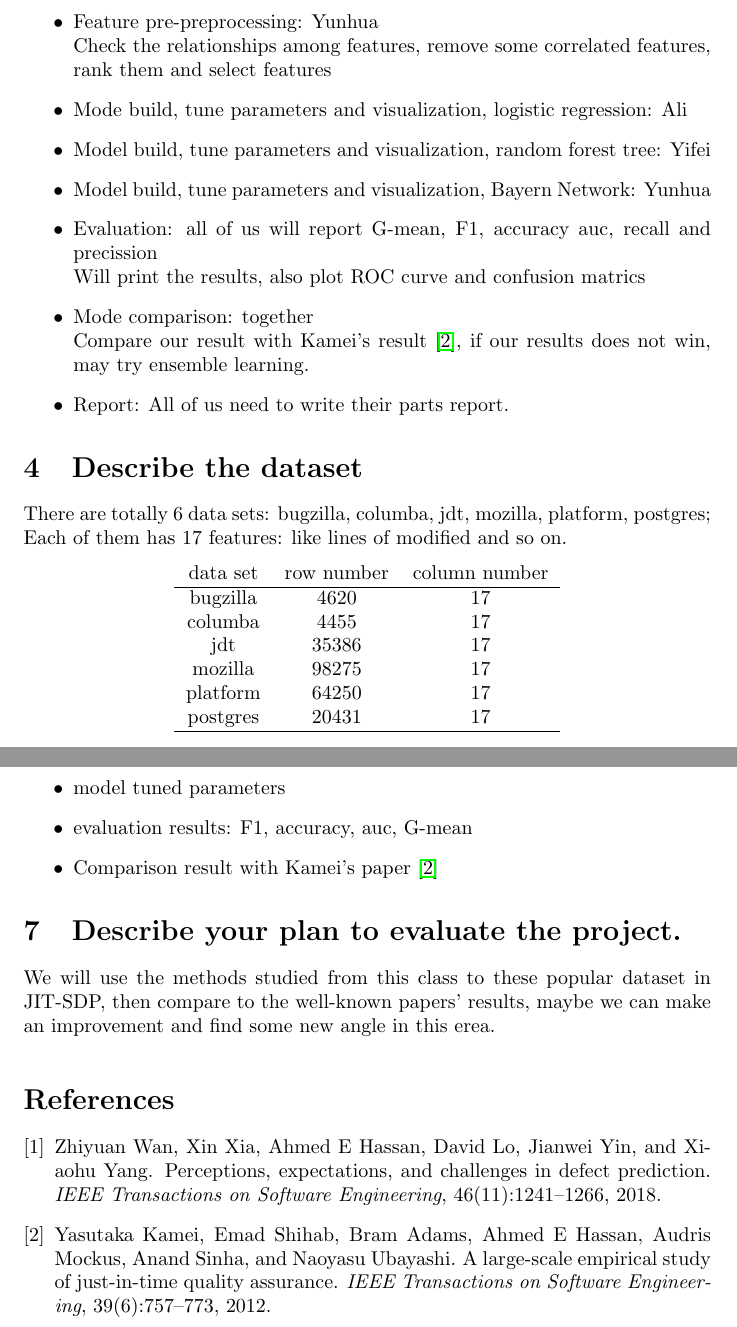
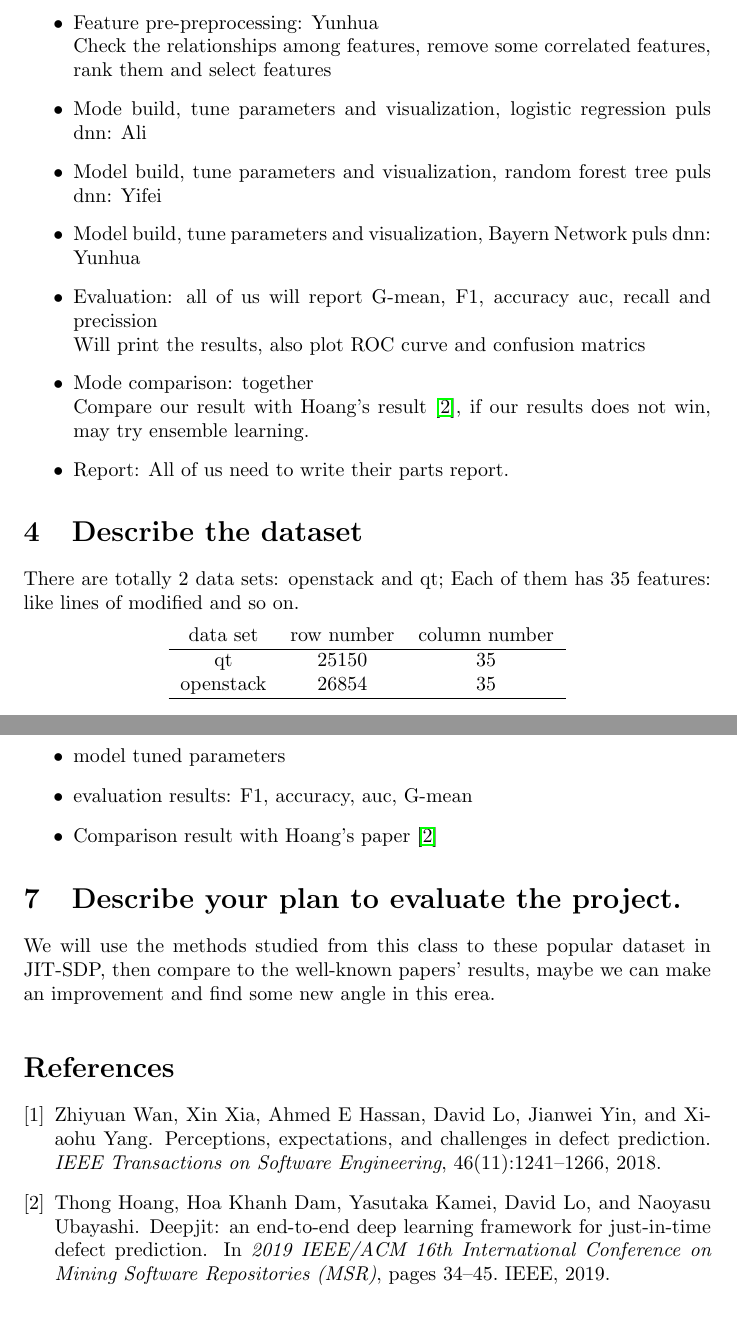
Before and after one commit to Yunhua468/Machine_Learning, a LaTeX document (ML_Proposal.tex, which reads ref.bib): two parts of pages 2 and 3 of 3, joined at a grey line, cut so that both start at the same text. Compiled offline with pdfLaTeX.

Commit message:
modify proposal because data sets are changed

```diff
--- a/ML_Proposal.tex
+++ b/ML_Proposal.tex
@@ -37,28 +37,24 @@ Our team wants to do experiments and compare to Kamei's paper's result~\cite{kam
 	Try different methods, oversampling(SMOTE) and undersampling methods.
 	\item Feature pre-preprocessing: Yunhua  \\
 	Check the relationships among features, remove some correlated features, rank them and select features
-	\item Mode build, tune parameters and visualization, logistic regression: Ali
-	\item Model build, tune parameters and visualization, random forest tree: Yifei
-	\item Model build, tune parameters and visualization, Bayern Network: Yunhua
+	\item Mode build, tune parameters and visualization, logistic regression puls dnn: Ali
+	\item Model build, tune parameters and visualization, random forest tree puls dnn: Yifei
+	\item Model build, tune parameters and visualization, Bayern Network puls dnn: Yunhua
 	\item Evaluation: all of us will report G-mean, F1, accuracy auc, recall and precission \\
 	Will print the results, also plot ROC curve and confusion matrics
 	\item Mode comparison: together \\
-	Compare our result with Kamei's result~\cite{kamei2012large}, if our results does not win, may try ensemble learning.
+	Compare our result with Hoang's result~\cite{hoang2019deepjit}, if our results does not win, may try ensemble learning.
 	\item Report: All of us need to write their parts report.
 \end{itemize}
 
 \section{Describe the dataset}
-There are totally 6 data sets: bugzilla, columba, jdt, mozilla, platform, postgres; Each of them has 17 features: like lines of modified and so on.
+There are totally 2 data sets: openstack and qt; Each of them has 35 features: like lines of modified and so on.
 \begin{center}
 	\begin{tabular}{ c c c }
 		data set & row number & column number \\
 		\hline
-		bugzilla & 4620 & 17 \\
-		columba & 4455 & 17 \\
-		jdt & 35386 & 17     \\
-		mozilla & 98275 & 17 \\
-		platform & 64250 & 17 \\
-		postgres & 20431 & 17  \\
+		qt & 25150 & 35 \\
+		openstack & 26854 & 35 \\
 		\hline
 	\end{tabular}
 \end{center}
@@ -84,7 +80,7 @@ There are totally 6 data sets: bugzilla, columba, jdt, mozilla, platform, postgr
 	\item our data pre-processing results(store to a file and visualize)
 	\item model tuned parameters
 	\item evaluation results: F1, accuracy, auc, G-mean
-	\item Comparison result with Kamei's paper~\cite{kamei2012large}
+	\item Comparison result with Hoang's paper~\cite{hoang2019deepjit}
 \end{itemize}
 
 \section{Describe your plan to evaluate the project.}
--- a/ref.bib
+++ b/ref.bib
@@ -21,0 +26,5 @@
+	booktitle={2019 IEEE/ACM 16th International Conference on Mining Software Repositories (MSR)},
+	pages={34--45},
+	year={2019},
+	organization={IEEE}
+}
```
Also changed, not shown: ML_Proposal.tex (8 more changed lines), ref.bib (4 more changed lines).
